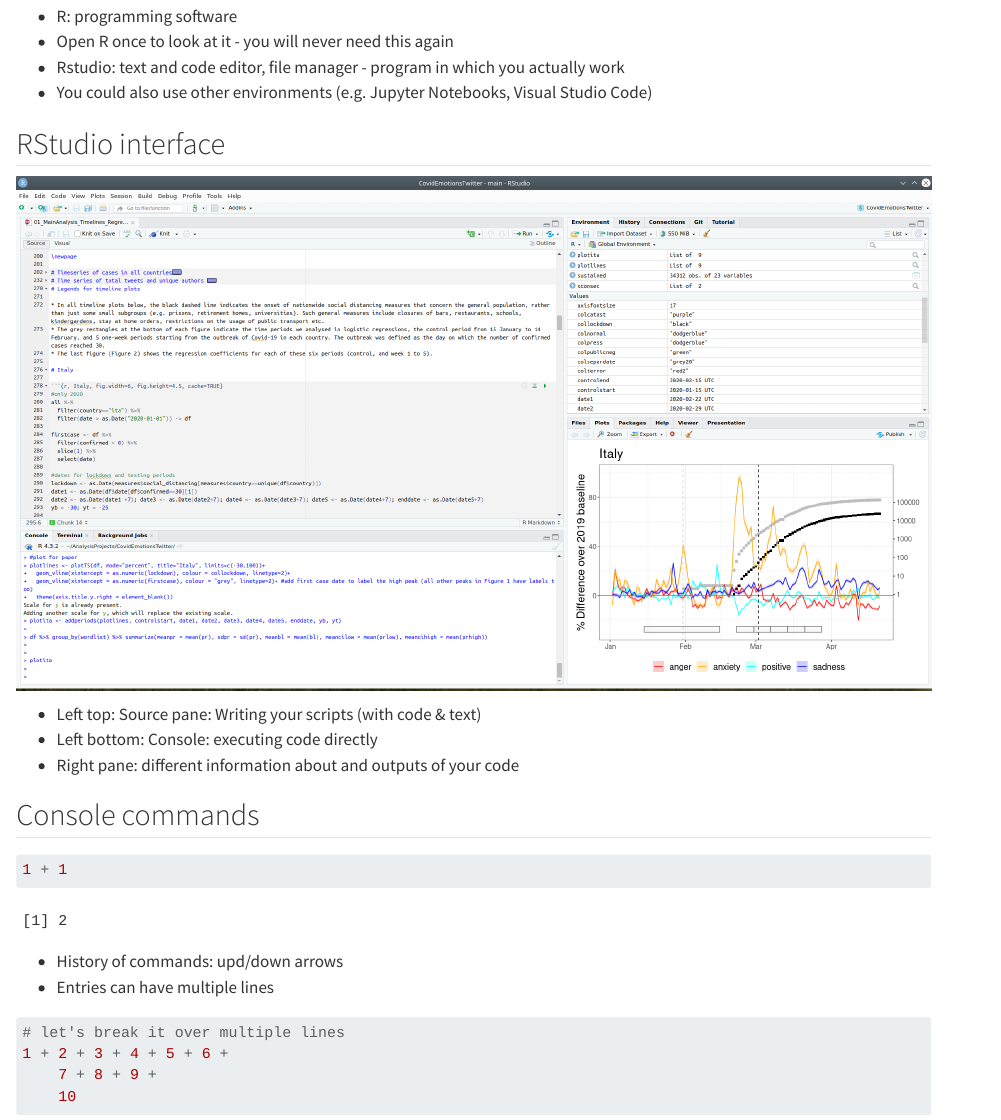
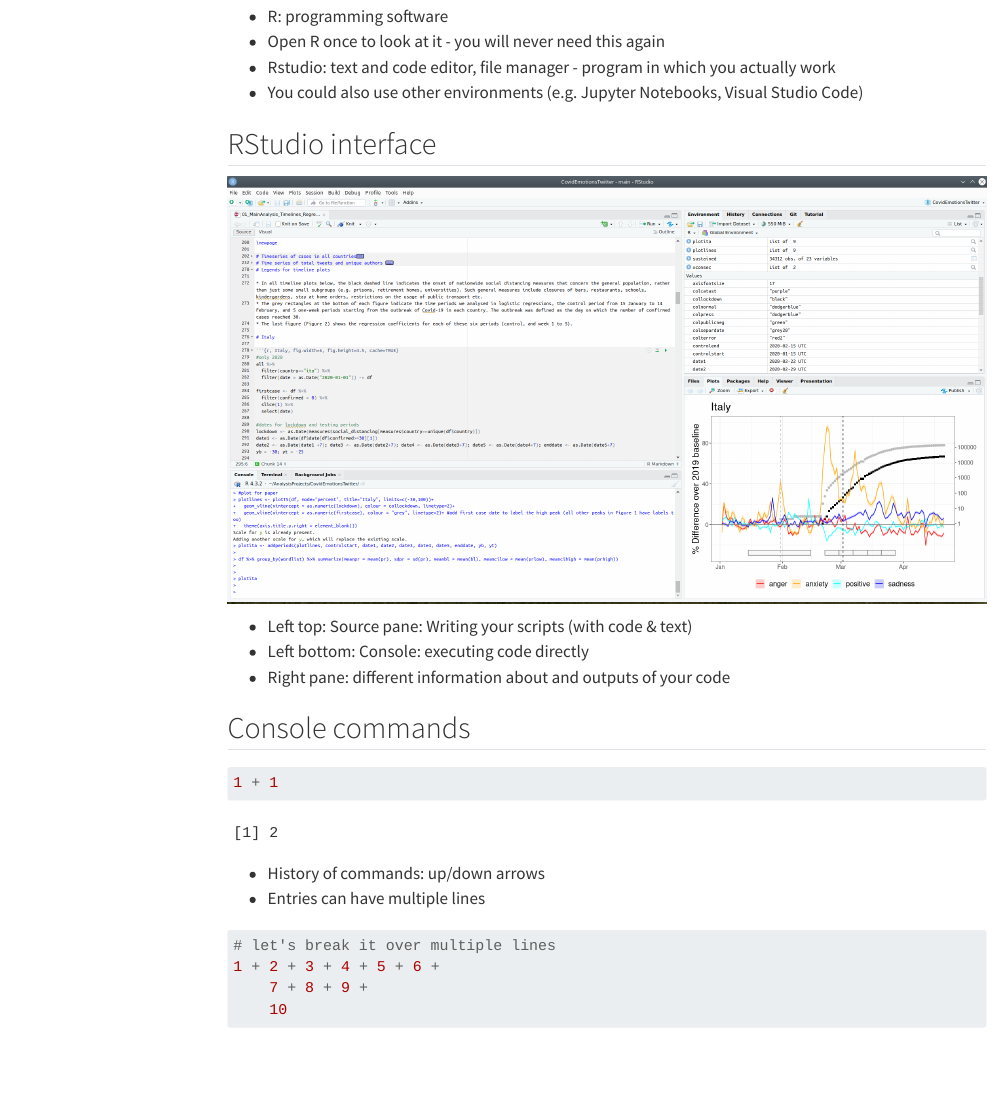
Before and after one commit to prabathjayatissa/R_intro, a Quarto document (Lesson_1/Lesson1.qmd): the page in a window 1100 px wide, from 490 px down. Rendered offline with R 4.5, knitr and Pandoc in place of Quarto, with nearby package versions; both versions are drawn in the output format of the newer one; menus at the side of the page are left out.

Commit message:
html format

````diff
--- a/Lesson_1/Lesson1.qmd
+++ b/Lesson_1/Lesson1.qmd
@@ -3,17 +3,13 @@
 author: "Hannah Metzler"
 date: "March 6 2023"
 format:
-  revealjs:
-  # html:
-  #   toc: true
-  #   # number-sections: true
-  #   css: styles.css
+  html:
+    toc: true # generate a table of content
+  # number-sections: true
     df-print: kable
 editor: visual
-execute:
-  warning: false
 cache: true
-
+echo: true
 ---
 
 ## Points to cover
@@ -53,11 +49,10 @@
 ## Console commands
 
 ```{r}
-#| echo: true
 1 + 1
 ```
 
-- History of commands: upd/down arrows
+- History of commands: up/down arrows
 - Entries can have multiple lines
 
 ```{r}
````
Also changed, not shown: Lesson_1/Lesson1.html (added), Lesson_1/index.html (deleted), Lesson_1/Lesson1.qmd (2 more changed lines).
